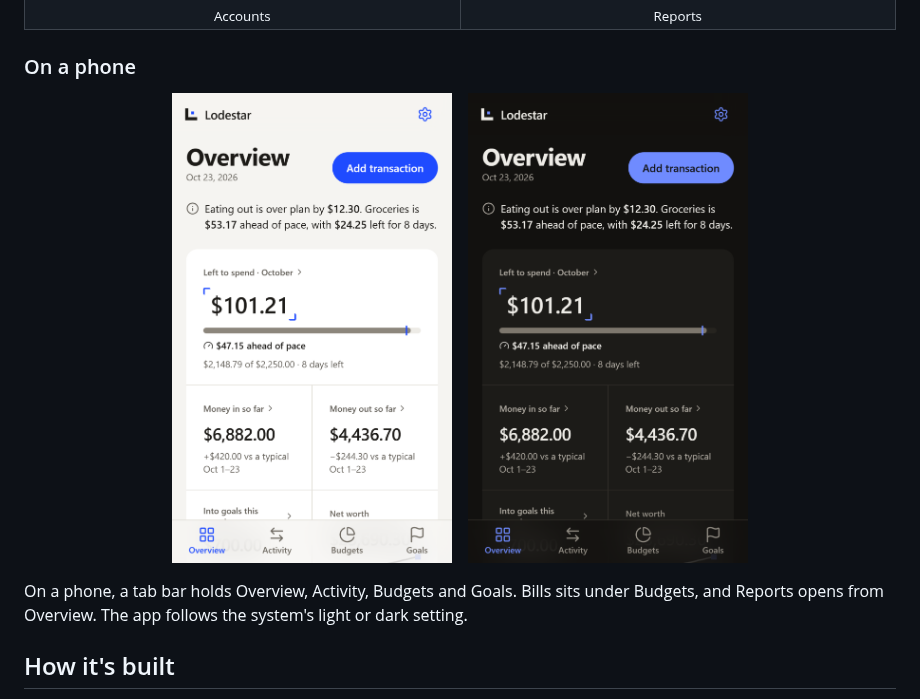
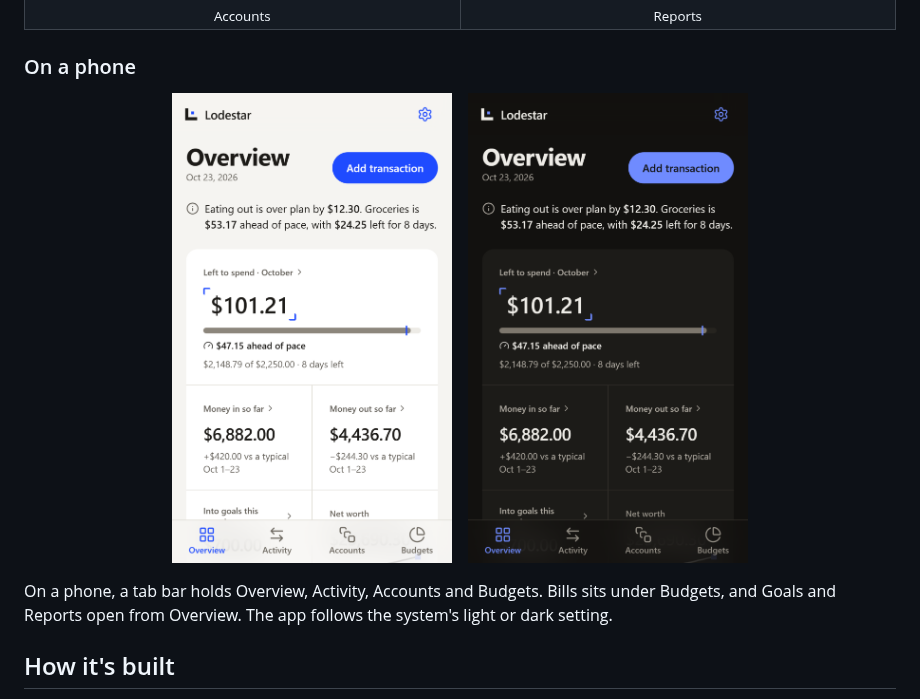
Before and after one commit to mval23/lodestar, a Markdown page: README.md, the part around the change. Drawn GitHub-style; pictures changed too: docs/readme/overview-phone-dark.png, docs/readme/overview-phone.png.

```diff
--- a/README.md
+++ b/README.md
@@ -81,7 +81,7 @@ Each person picks **USD or COP** at first run. Every amount uses that currency,
   <img src="docs/readme/overview-phone-dark.png" alt="Overview on a phone, dark" width="280">
 </p>
 
-On a phone, a tab bar holds Overview, Activity, Budgets and Goals. Bills sits under Budgets, and Reports opens from Overview. The app follows the system's light or dark setting.
+On a phone, a tab bar holds Overview, Activity, Accounts and Budgets. Bills sits under Budgets, and Goals and Reports open from Overview. The app follows the system's light or dark setting.
 
 ## How it's built
 
```
Also changed, not shown: CLAUDE.md (+1 -1 lines), brand/BRAND.md (+1 -1 lines), 5 other files.
